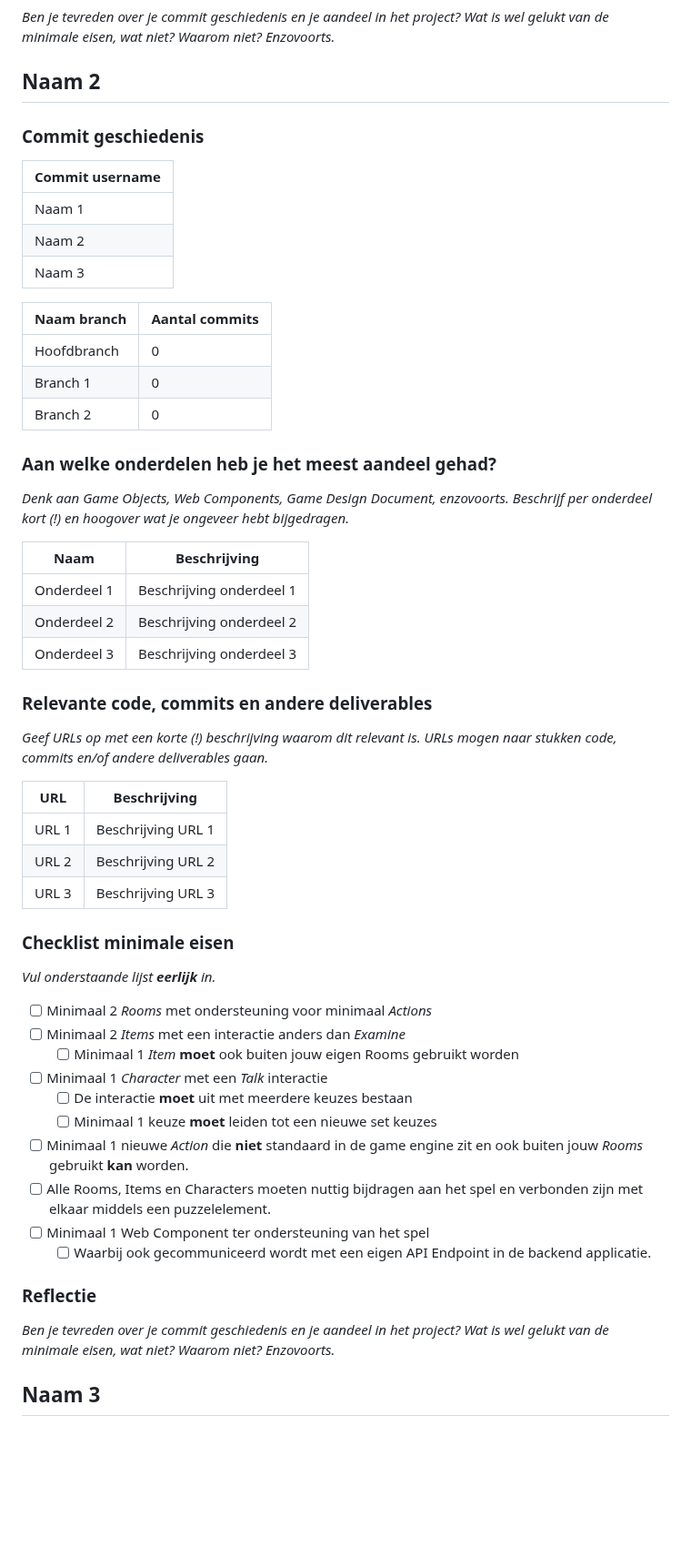
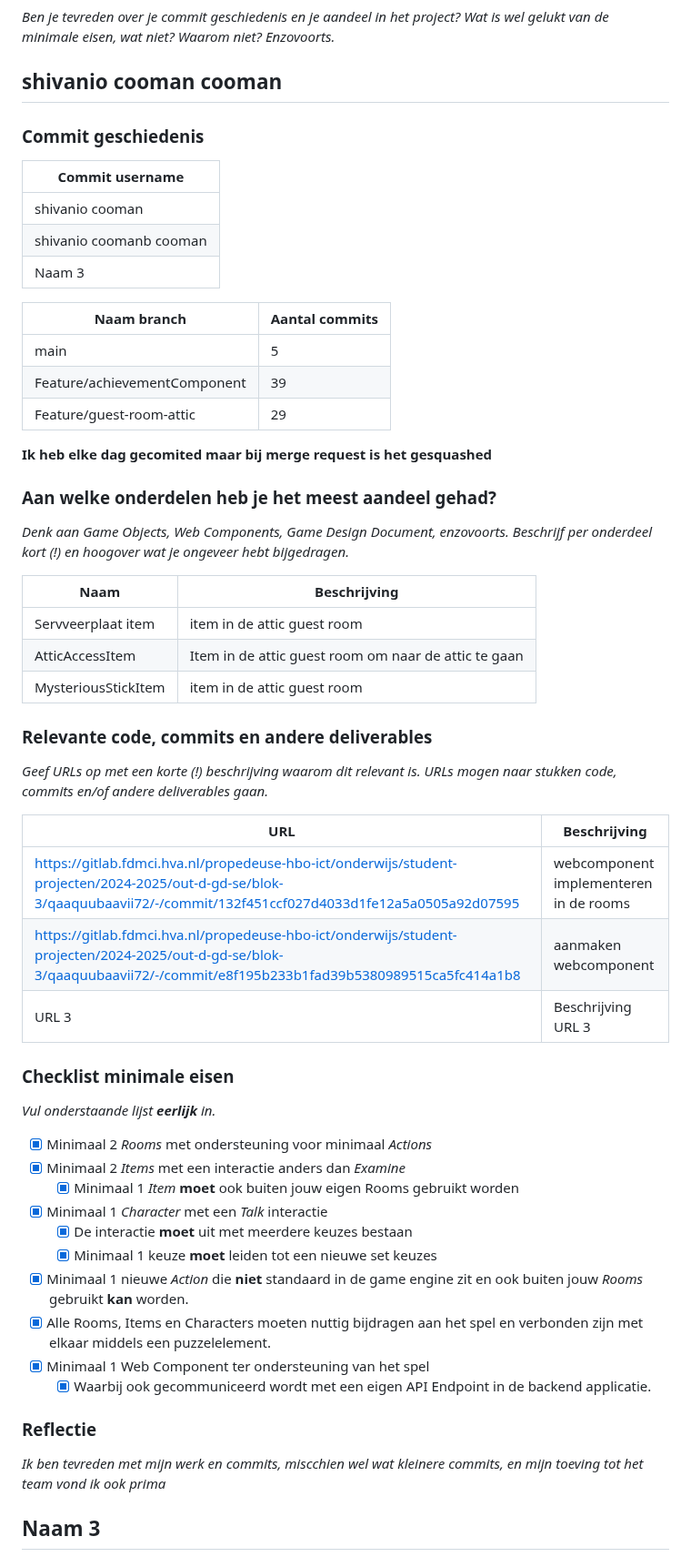
Before and after one commit to Matisse2k/the-game-1st-year-project, a Markdown page: docs/Oplevering The Game.md, the part around one of its changes. Shown at 91% size. Rendered like a GitHub page; blank space fills up the shorter version.

Commit message:
reflectie

```diff
--- a/docs/Oplevering The Game.md
+++ b/docs/Oplevering The Game.md
@@ -65,54 +65,56 @@
 ### Reflectie
 *Ben je tevreden over je commit geschiedenis en je aandeel in het project? Wat is wel gelukt van de minimale eisen, wat niet? Waarom niet? Enzovoorts.*
 
-## Naam 2
+## shivanio cooman cooman
 ### Commit geschiedenis
 |Commit username|
 |-|
-|Naam 1|
-|Naam 2|
+|shivanio cooman |
+|shivanio coomanb cooman |
 |Naam 3|
 
 |Naam branch|Aantal commits|
 |-|-|
-|Hoofdbranch|0|
-|Branch 1|0|
-|Branch 2|0|
+|main| 5
+|Feature/achievementComponent| 39
+|Feature/guest-room-attic| 29
+
+**Ik heb elke dag gecomited maar  bij merge request is het gesquashed**
 
 ### Aan welke onderdelen heb je het meest aandeel gehad?
 *Denk aan Game Objects, Web Components, Game Design Document, enzovoorts. Beschrijf per onderdeel kort (!) en hoogover wat je ongeveer hebt bijgedragen.*
 
 |Naam|Beschrijving|
 |-|-|
-|Onderdeel 1|Beschrijving onderdeel 1|
-|Onderdeel 2|Beschrijving onderdeel 2|
-|Onderdeel 3|Beschrijving onderdeel 3|
+|Servveerplaat item| item in de attic guest room|
+|AtticAccessItem|Item in de attic guest room om naar de attic te gaan|
+|MysteriousStickItem |item in de attic guest room|
 
 ### Relevante code, commits en andere deliverables
 *Geef URLs op met een korte (!) beschrijving waarom dit relevant is. URLs mogen naar stukken code, commits en/of andere deliverables gaan.*
 
 |URL|Beschrijving|
 |-|-|
-|URL 1|Beschrijving URL 1|
-|URL 2|Beschrijving URL 2|
+|https://gitlab.fdmci.hva.nl/propedeuse-hbo-ict/onderwijs/student-projecten/2024-2025/out-d-gd-se/blok-3/qaaquubaavii72/-/commit/132f451ccf027d4033d1fe12a5a0505a92d07595 | webcomponent implementeren in de rooms|
+|https://gitlab.fdmci.hva.nl/propedeuse-hbo-ict/onderwijs/student-projecten/2024-2025/out-d-gd-se/blok-3/qaaquubaavii72/-/commit/e8f195b233b1fad39b5380989515ca5fc414a1b8|aanmaken webcomponent|
 |URL 3|Beschrijving URL 3|
 
 ### Checklist minimale eisen
 *Vul onderstaande lijst **eerlijk** in.*
 
-- [ ] Minimaal 2 *Rooms* met ondersteuning voor minimaal *Actions*
-- [ ] Minimaal 2 *Items* met een interactie anders dan *Examine*
-  - [ ] Minimaal 1 *Item* **moet** ook buiten jouw eigen Rooms gebruikt worden
-- [ ] Minimaal 1 *Character* met een *Talk* interactie
-  - [ ] De interactie **moet** uit met meerdere keuzes bestaan
-  - [ ] Minimaal 1 keuze **moet** leiden tot een nieuwe set keuzes
-- [ ] Minimaal 1 nieuwe *Action* die **niet** standaard in de game engine zit en ook buiten jouw *Rooms* gebruikt **kan** worden.
-- [ ] Alle Rooms, Items en Characters moeten nuttig bijdragen aan het spel en verbonden zijn met elkaar middels een puzzelelement.
-- [ ] Minimaal 1 Web Component ter ondersteuning van het spel
-  - [ ] Waarbij ook gecommuniceerd wordt met een eigen API Endpoint in de backend applicatie.
+- [X] Minimaal 2 *Rooms* met ondersteuning voor minimaal *Actions*
+- [X] Minimaal 2 *Items* met een interactie anders dan *Examine*
+  - [X] Minimaal 1 *Item* **moet** ook buiten jouw eigen Rooms gebruikt worden
+- [X] Minimaal 1 *Character* met een *Talk* interactie
+  - [X] De interactie **moet** uit met meerdere keuzes bestaan
+  - [X] Minimaal 1 keuze **moet** leiden tot een nieuwe set keuzes
+- [X] Minimaal 1 nieuwe *Action* die **niet** standaard in de game engine zit en ook buiten jouw *Rooms* gebruikt **kan** worden.
+- [X] Alle Rooms, Items en Characters moeten nuttig bijdragen aan het spel en verbonden zijn met elkaar middels een puzzelelement.
+- [X] Minimaal 1 Web Component ter ondersteuning van het spel
+  - [X] Waarbij ook gecommuniceerd wordt met een eigen API Endpoint in de backend applicatie.
 
 ### Reflectie
-*Ben je tevreden over je commit geschiedenis en je aandeel in het project? Wat is wel gelukt van de minimale eisen, wat niet? Waarom niet? Enzovoorts.*
+*Ik ben tevreden met mijn werk en commits, miscchien wel wat kleinere commits, en mijn toeving tot het team vond ik ook prima*
 
 ## Naam 3
 ### Commit geschiedenis
```
Also changed, not shown: other parts of docs/Oplevering The Game.md (+1 -1 lines).
